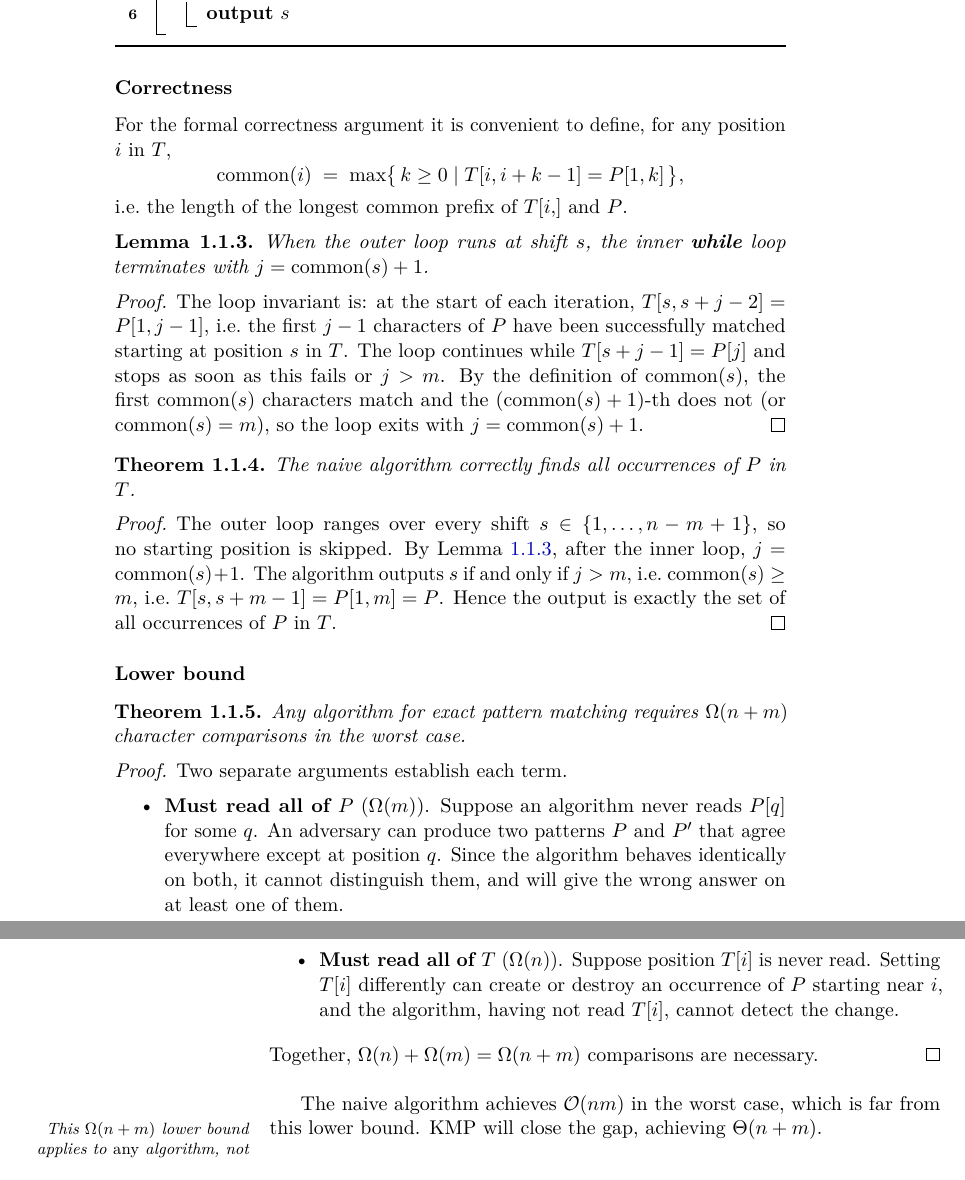
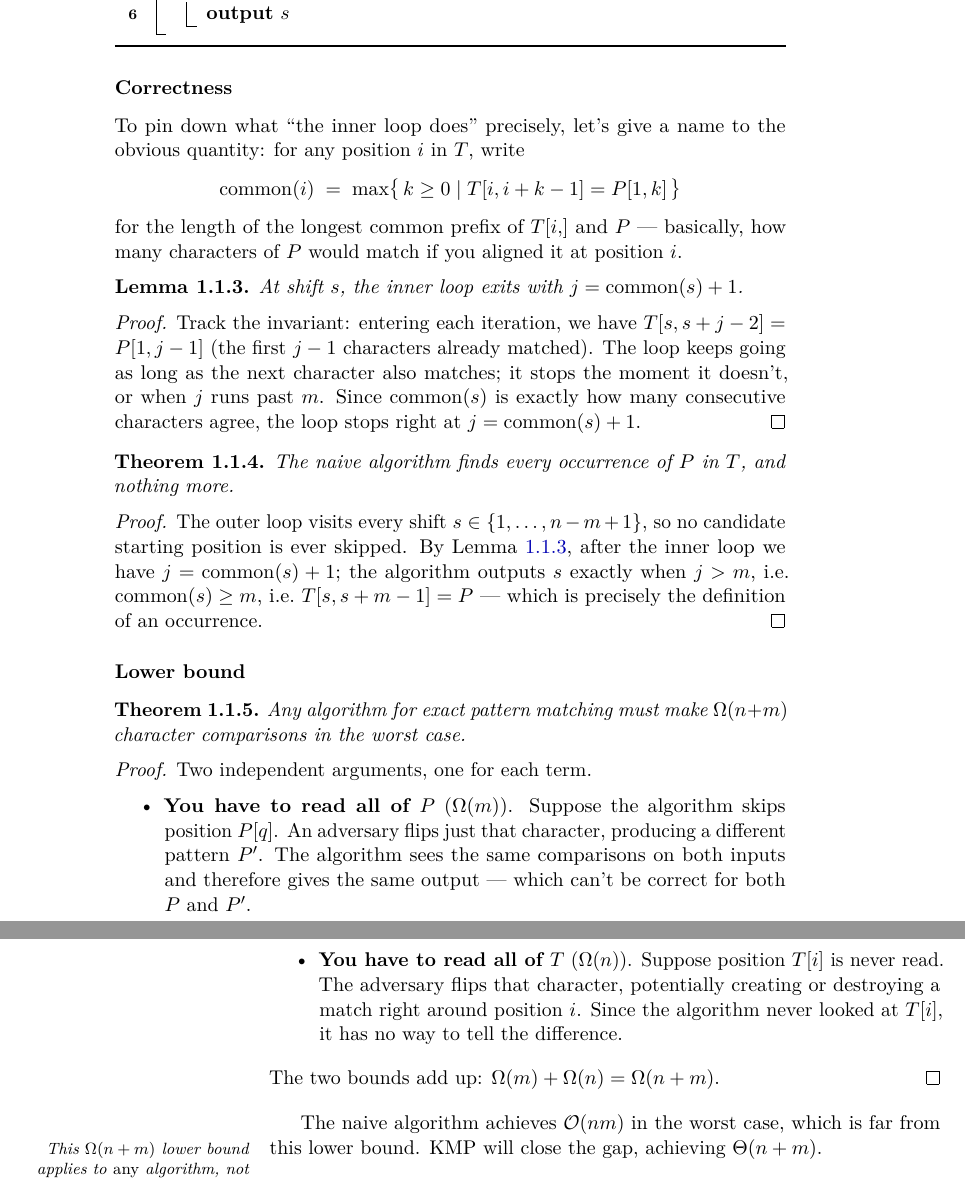
Before and after one commit to TheGhoul21/uniud-advanced-algorithms, a LaTeX book (main.tex, which reads chapters/01-intro.tex): two parts of pages 7 and 8 of 15, joined at a grey line, cut so that both start at the same text. Compiled offline with pdfLaTeX.

Commit message:
Loosen proof tone to match the rest of the notes
More conversational phrasing in the correctness lemma/theorem and the
lower bound proof, while keeping the math identical.

```diff
--- a/chapters/01-intro.tex
+++ b/chapters/01-intro.tex
@@ -191,58 +191,55 @@ This results in a total of $(n-m+1)(m-1)$ comparisons, which is $\Theta(nm)$ in
 
 \subsubsection{Correctness}
 
-For the formal correctness argument it is convenient to define, for any position $i$ in $T$,
+To pin down what ``the inner loop does'' precisely, let's give a name to the obvious quantity: for any position $i$ in $T$, write
 \[
-  \mathrm{common}(i) \;=\; \max\bigl\{\, k \geq 0 \mid T[i, i+k-1] = P[1,k] \,\bigr\},
+  \mathrm{common}(i) \;=\; \max\bigl\{\, k \geq 0 \mid T[i, i+k-1] = P[1,k] \,\bigr\}
 \]
-i.e.\ the length of the longest common prefix of $T[i{,}]$ and $P$.
+for the length of the longest common prefix of $T[i{,}]$ and $P$ — basically, how many characters of $P$ would match if you aligned it at position $i$.
 
 \begin{lemma}
   \label{lem:naive-inner}
-  When the outer loop runs at shift $s$, the inner \textbf{while} loop terminates
-  with $j = \mathrm{common}(s) + 1$.
+  At shift $s$, the inner loop exits with $j = \mathrm{common}(s) + 1$.
 \end{lemma}
 \begin{proof}
-  The loop invariant is: at the start of each iteration, $T[s, s+j-2] = P[1, j-1]$,
-  i.e.\ the first $j-1$ characters of $P$ have been successfully matched starting
-  at position $s$ in $T$.  The loop continues while $T[s+j-1] = P[j]$ and stops as
-  soon as this fails or $j > m$.  By the definition of $\mathrm{common}(s)$, the
-  first $\mathrm{common}(s)$ characters match and the $(\mathrm{common}(s)+1)$-th
-  does not (or $\mathrm{common}(s) = m$), so the loop exits with
-  $j = \mathrm{common}(s)+1$.
+  Track the invariant: entering each iteration, we have $T[s, s+j-2] = P[1, j-1]$
+  (the first $j-1$ characters already matched).  The loop keeps going as long as
+  the next character also matches; it stops the moment it doesn't, or when $j$
+  runs past $m$.  Since $\mathrm{common}(s)$ is exactly how many consecutive
+  characters agree, the loop stops right at $j = \mathrm{common}(s)+1$.
 \end{proof}
 
 \begin{theorem}
-  The naive algorithm correctly finds all occurrences of $P$ in $T$.
+  The naive algorithm finds every occurrence of $P$ in $T$, and nothing more.
 \end{theorem}
 \begin{proof}
-  The outer loop ranges over every shift $s \in \{1, \ldots, n-m+1\}$, so no
-  starting position is skipped.  By Lemma~\ref{lem:naive-inner}, after the inner
-  loop, $j = \mathrm{common}(s)+1$.  The algorithm outputs $s$ if and only if
-  $j > m$, i.e.\ $\mathrm{common}(s) \geq m$, i.e.\ $T[s, s+m-1] = P[1,m] = P$.
-  Hence the output is exactly the set of all occurrences of $P$ in $T$.
+  The outer loop visits every shift $s \in \{1, \ldots, n-m+1\}$, so no candidate
+  starting position is ever skipped.  By Lemma~\ref{lem:naive-inner}, after the
+  inner loop we have $j = \mathrm{common}(s)+1$; the algorithm outputs $s$
+  exactly when $j > m$, i.e.\ $\mathrm{common}(s) \geq m$, i.e.\
+  $T[s, s+m-1] = P$ — which is precisely the definition of an occurrence.
 \end{proof}
 
 \subsubsection{Lower bound}
 
 \begin{theorem}
-  Any algorithm for exact pattern matching requires $\Omega(n + m)$ character
+  Any algorithm for exact pattern matching must make $\Omega(n + m)$ character
   comparisons in the worst case.
 \end{theorem}
 \begin{proof}
-  Two separate arguments establish each term.
+  Two independent arguments, one for each term.
   \begin{itemize}
-    \item \textbf{Must read all of $P$} ($\Omega(m)$). Suppose an algorithm never
-          reads $P[q]$ for some $q$. An adversary can produce two patterns $P$ and
-          $P'$ that agree everywhere except at position $q$. Since the algorithm
-          behaves identically on both, it cannot distinguish them, and will give the
-          wrong answer on at least one of them.
-    \item \textbf{Must read all of $T$} ($\Omega(n)$). Suppose position $T[i]$ is
-          never read. Setting $T[i]$ differently can create or destroy an occurrence
-          of $P$ starting near $i$, and the algorithm, having not read $T[i]$,
-          cannot detect the change.
+    \item \textbf{You have to read all of $P$} ($\Omega(m)$). Suppose the algorithm
+          skips position $P[q]$. An adversary flips just that character, producing
+          a different pattern $P'$. The algorithm sees the same comparisons on both
+          inputs and therefore gives the same output — which can't be correct for
+          both $P$ and $P'$.
+    \item \textbf{You have to read all of $T$} ($\Omega(n)$). Suppose position
+          $T[i]$ is never read. The adversary flips that character, potentially
+          creating or destroying a match right around position $i$. Since the
+          algorithm never looked at $T[i]$, it has no way to tell the difference.
   \end{itemize}
-  Together, $\Omega(n) + \Omega(m) = \Omega(n + m)$ comparisons are necessary.
+  The two bounds add up: $\Omega(m) + \Omega(n) = \Omega(n + m)$.
 \end{proof}
 
 The naive algorithm achieves $\Oh{nm}$ in the worst case, which is far from this
```
